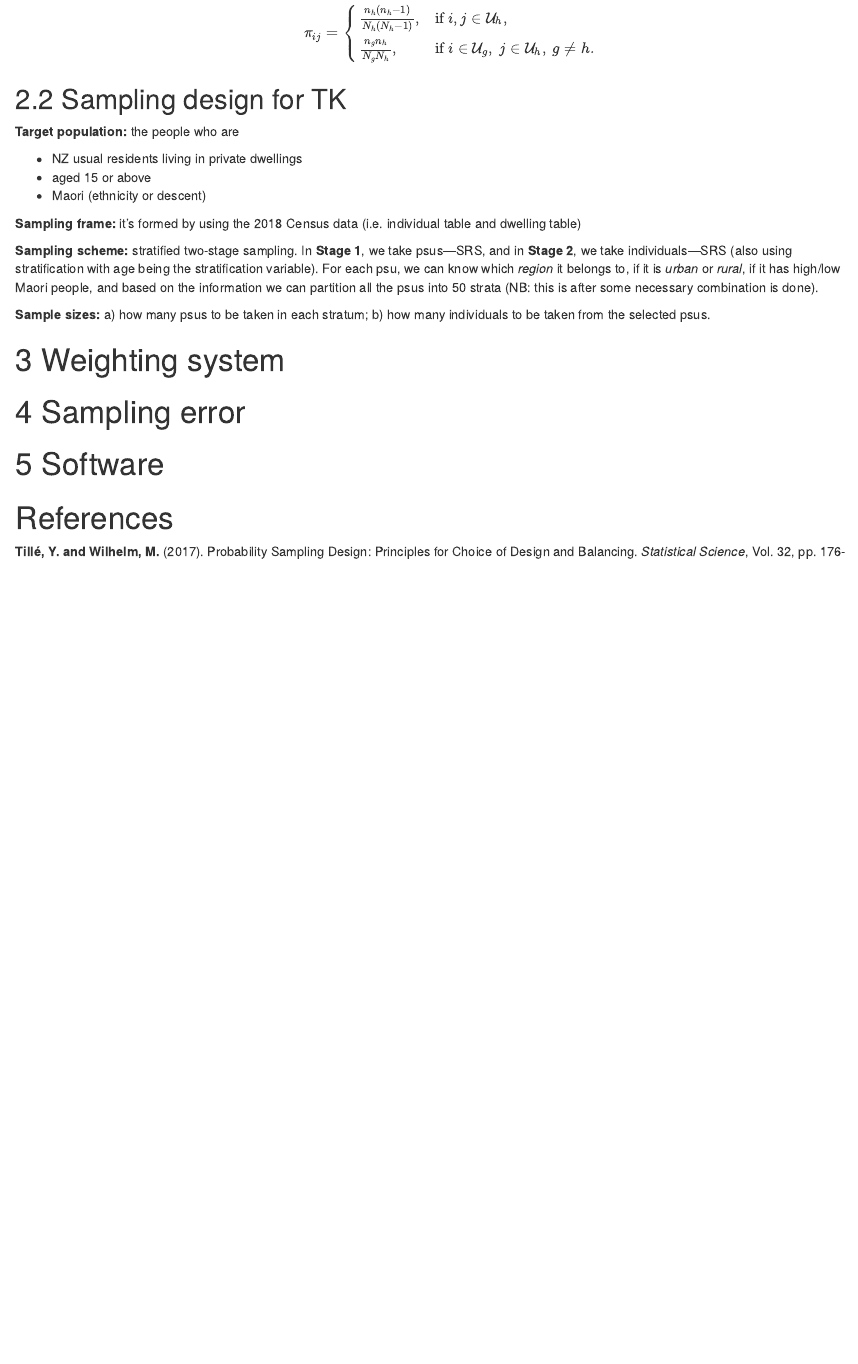
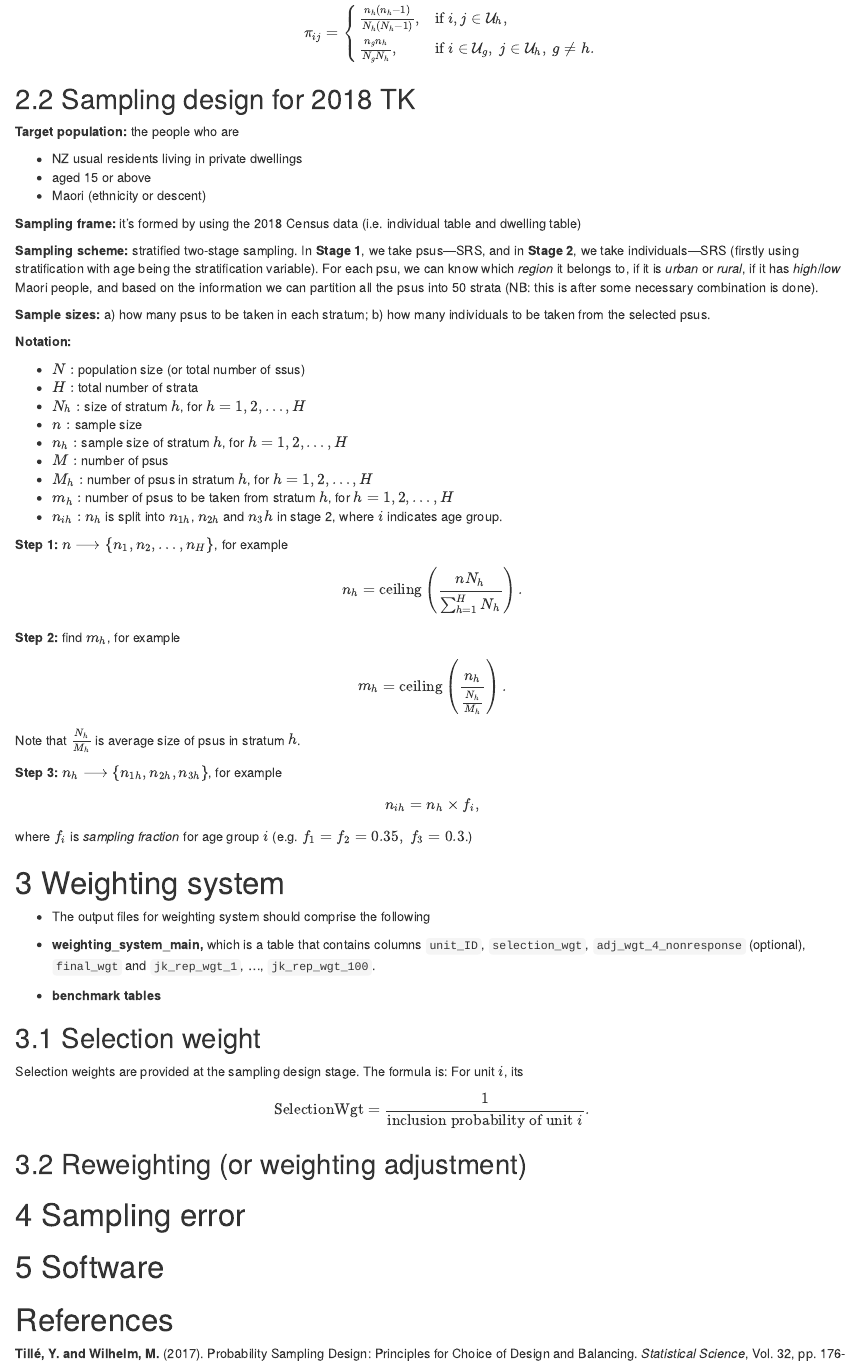
Before and after one commit to zhanglynz/understanding_sampling, an R Markdown document (index.Rmd): the page in a window 1100 px wide, from 1540 px down. Rendered offline with R 4.5, knitr and Pandoc, with nearby package versions; drawn as R Markdown's standard HTML page in place of the format the file asks for.

Commit message:
write about tk

```diff
--- a/index.Rmd
+++ b/index.Rmd
@@ -94,7 +94,7 @@ $$
 \right.
 $$
 
-## Sampling design for TK
+## Sampling design for 2018 TK
 
 **Target population:** the people who are
 
@@ -104,17 +104,59 @@ $$
 
 **Sampling frame:** it's formed by using the 2018 Census data (i.e. individual table and dwelling table)
 
-**Sampling scheme:** stratified two-stage sampling. In **Stage 1**, we take psus---SRS, and in **Stage 2**, we take individuals---SRS (also using stratification with age being the stratification variable). For each psu, we can know which *region* it belongs to, if it is *urban* or *rural*, if it has high/low Maori people, and based on the information we can partition all the psus into 50 strata (NB: this is after some necessary combination is done).
+**Sampling scheme:** stratified two-stage sampling. In **Stage 1**, we take psus---SRS, and in **Stage 2**, we take individuals---SRS (firstly using stratification with age being the stratification variable). For each psu, we can know which *region* it belongs to, if it is *urban* or *rural*, if it has *high*/*low* Maori people, and based on the information we can partition all the psus into 50 strata (NB: this is after some necessary combination is done).
+
 
 **Sample sizes:** a) how many psus to be taken in each stratum; b) how many individuals to be taken from the selected psus.
 
+**Notation:**
 
+- $N:$ population size (or total number of ssus)
+- $H:$ total number of strata
+- $N_h:$ size of stratum $h$, for $h=1, 2,\ldots, H$
+- $n:$ sample size
+- $n_h:$ sample size of stratum $h$, for $h=1, 2,\ldots, H$
+- $M:$ number of psus
+- $M_h:$ number of psus in stratum $h$, for $h=1, 2,\ldots, H$
+- $m_h:$ number of psus to be taken from stratum $h$, for $h=1, 2,\ldots, H$
+- $n_{ih}:$ $n_h$ is split into $n_{1h}$, $n_{2h}$ and $n_3h$ in stage 2, where $i$ indicates age group.
 
+**Step 1:** $n\longrightarrow \{n_1, n_2, \ldots, n_H\}$, for example
+$$
+n_h = \text{ceiling}\left(\frac{nN_h}{\sum_{h=1}^H N_h}\right).
+$$
+
+**Step 2:** find $m_h$, for example
+$$
+m_h = \text{ceiling}\left(\frac{n_h}{\frac{N_h}{M_h}}\right).
+$$
+Note that $\frac{N_h}{M_h}$ is average size of psus in stratum $h$.
+
+**Step 3:** $n_h\longrightarrow \{n_{1h}, n_{2h}, n_{3h}\}$, for example
+$$
+n_{ih} = n_h\times f_i,
+$$
+where $f_i$ is *sampling fraction* for age group $i$ (e.g. $f_1=f_2=0.35,\ f_3=0.3$.)
 
 
 
 
 # Weighting system
+*
+The output files for weighting system should comprise the following
+
+- **weighting_system_main,** which is a table that contains
+columns `unit_ID`, `selection_wgt`, `adj_wgt_4_nonresponse` (optional), `final_wgt` and `jk_rep_wgt_1`, ..., `jk_rep_wgt_100`.
+- **benchmark tables**
+
+## Selection weight
+
+Selection weights are provided at the sampling design stage. The formula is: For unit $i$, its
+$$
+\text{SelectionWgt}=\frac{1}{\text{inclusion probability of unit}\ i}.
+$$
+
+## Reweighting (or weighting adjustment)
 
 
 # Sampling error
```
Also changed, not shown: docs/search_index.json, 7 other files.
